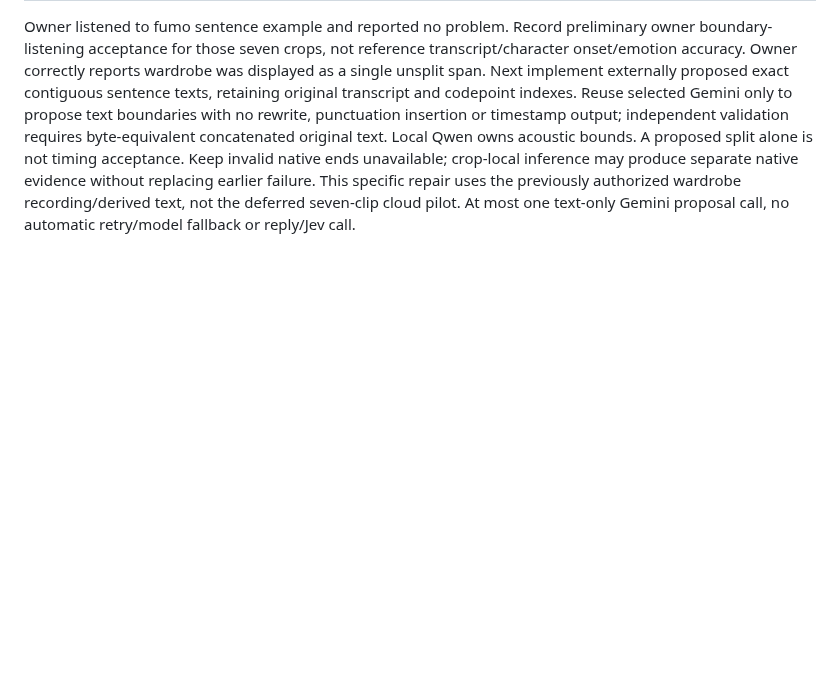
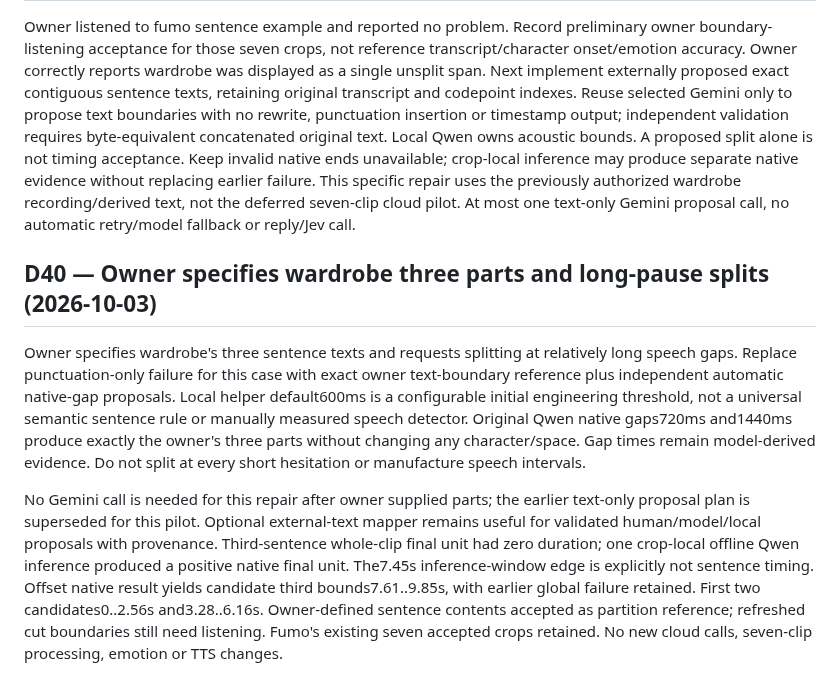
Before and after one commit to pellx/mutsumi, a Markdown page: docs/decisions.md, the part around the change. GitHub-like rendering; blank space fills up the shorter version.

Commit message:
docs: confirm pause-driven wardrobe three-part sentence design

```diff
--- a/docs/decisions.md
+++ b/docs/decisions.md
@@ -167,3 +167,9 @@ The seven-clip archive was safely inspected/copied into ignored data. Automatic
 ## D39 — Fumo sentence listening accepted; fix punctuation-free wardrobe segmentation (2026-10-03)
 
 Owner listened to fumo sentence example and reported no problem. Record preliminary owner boundary-listening acceptance for those seven crops, not reference transcript/character onset/emotion accuracy. Owner correctly reports wardrobe was displayed as a single unsplit span. Next implement externally proposed exact contiguous sentence texts, retaining original transcript and codepoint indexes. Reuse selected Gemini only to propose text boundaries with no rewrite, punctuation insertion or timestamp output; independent validation requires byte-equivalent concatenated original text. Local Qwen owns acoustic bounds. A proposed split alone is not timing acceptance. Keep invalid native ends unavailable; crop-local inference may produce separate native evidence without replacing earlier failure. This specific repair uses the previously authorized wardrobe recording/derived text, not the deferred seven-clip cloud pilot. At most one text-only Gemini proposal call, no automatic retry/model fallback or reply/Jev call.
+
+## D40 — Owner specifies wardrobe three parts and long-pause splits (2026-10-03)
+
+Owner specifies wardrobe's three sentence texts and requests splitting at relatively long speech gaps. Replace punctuation-only failure for this case with exact owner text-boundary reference plus independent automatic native-gap proposals. Local helper default600ms is a configurable initial engineering threshold, not a universal semantic sentence rule or manually measured speech detector. Original Qwen native gaps720ms and1440ms produce exactly the owner's three parts without changing any character/space. Gap times remain model-derived evidence. Do not split at every short hesitation or manufacture speech intervals.
+
+No Gemini call is needed for this repair after owner supplied parts; the earlier text-only proposal plan is superseded for this pilot. Optional external-text mapper remains useful for validated human/model/local proposals with provenance. Third-sentence whole-clip final unit had zero duration; one crop-local offline Qwen inference produced a positive native final unit. The7.45s inference-window edge is explicitly not sentence timing. Offset native result yields candidate third bounds7.61..9.85s, with earlier global failure retained. First two candidates0..2.56s and3.28..6.16s. Owner-defined sentence contents accepted as partition reference; refreshed cut boundaries still need listening. Fumo's existing seven accepted crops retained. No new cloud calls, seven-clip processing, emotion or TTS changes.
```
